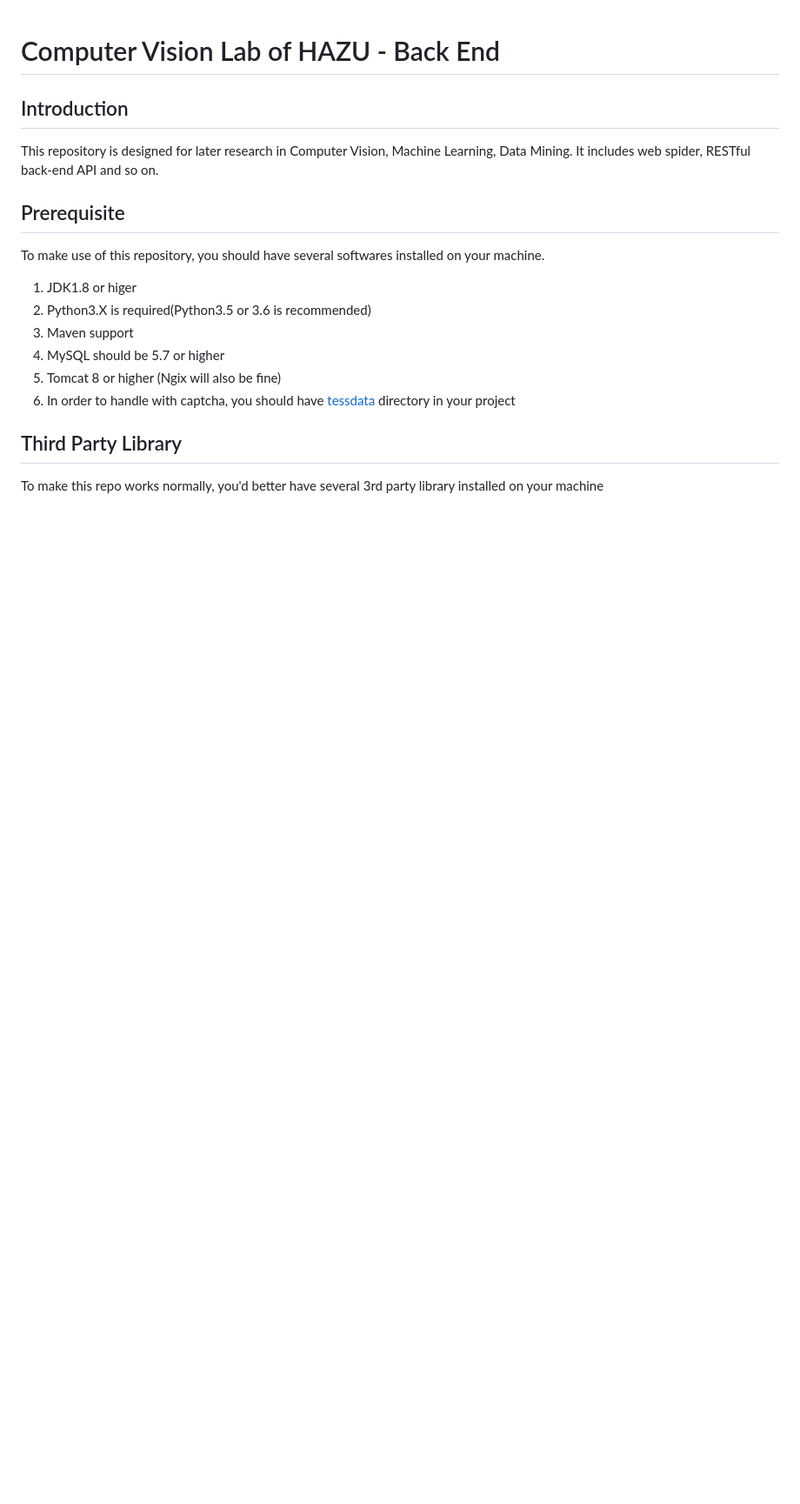
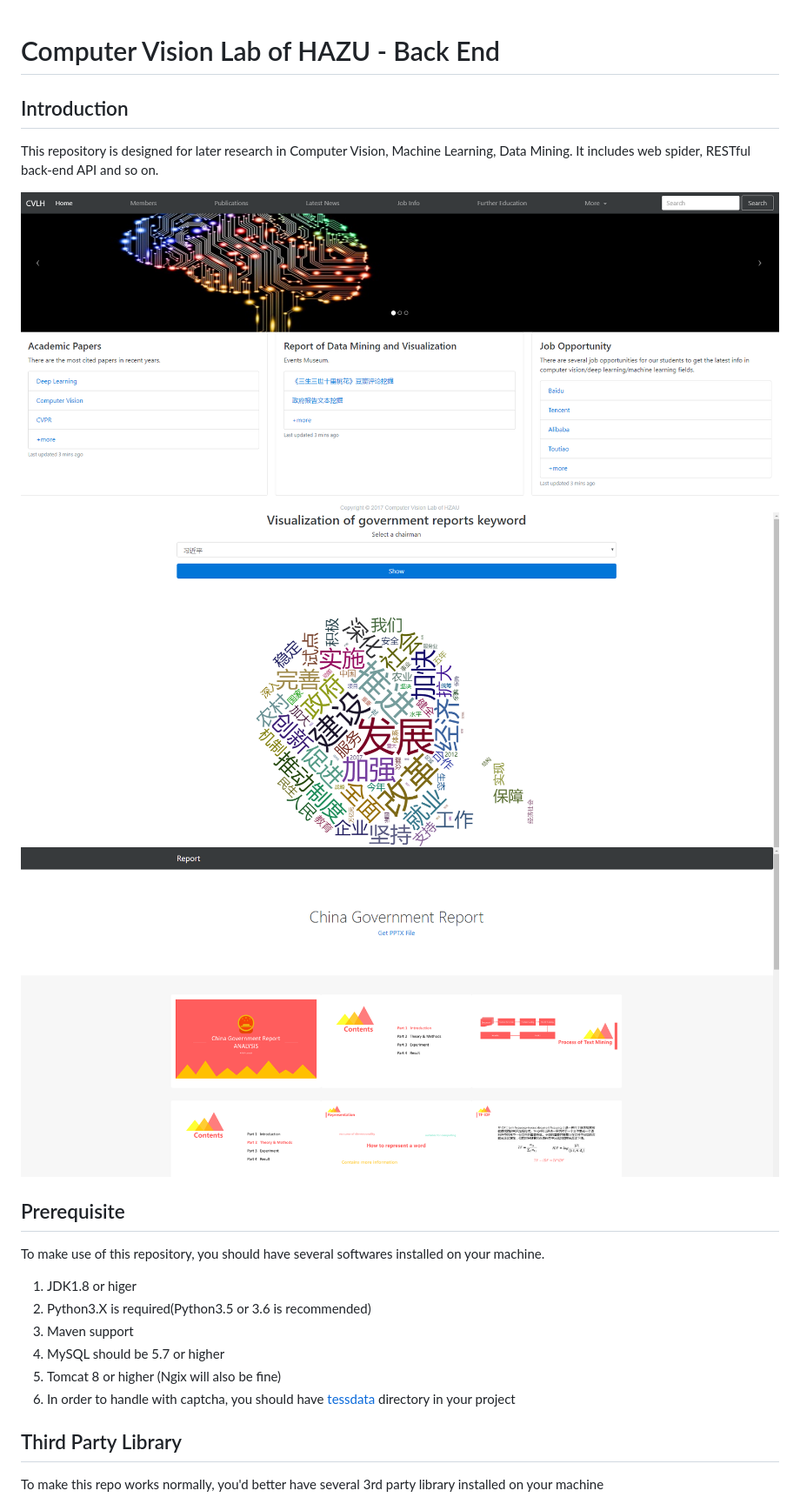
Before and after one commit to lucasxlu/CVLH, a Markdown page: README.md, the part around the change. Shown at 87% size. GitHub-like rendering; pictures changed too: Intro/1.png (added), Intro/2.png (added), Intro/3.png (added); blank space fills up the shorter version.

```diff
--- a/README.md
+++ b/README.md
@@ -3,6 +3,10 @@
 ## Introduction
 
    This repository is designed for later research in Computer Vision, Machine Learning, Data Mining. It includes web spider, RESTful back-end API and so on.
+
+   ![1](Intro/1.png)
+   ![2](Intro/2.png)
+   ![3](Intro/3.png)
 
 ## Prerequisite
 
```
Also changed, not shown: 7 other files.
